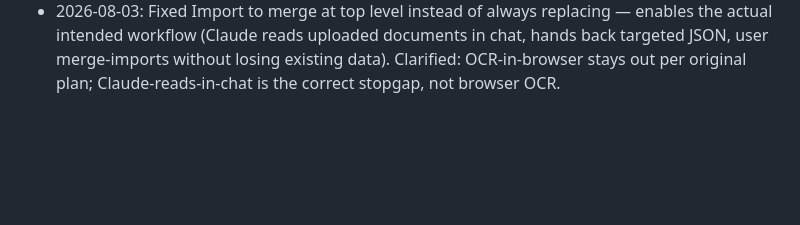
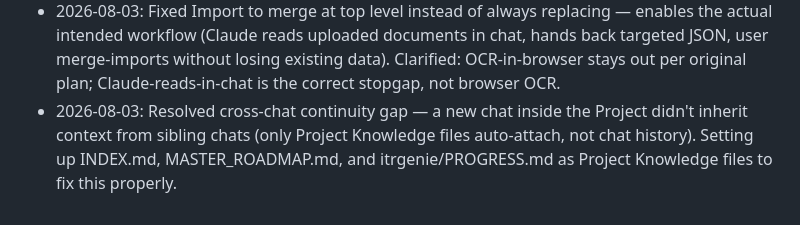
Before and after one commit to Sundaram31/Financial-OS, a Markdown page: MASTER_ROADMAP.md, the part around the change. GitHub-like rendering; blank space fills up the shorter version.

Commit message:
Note continuity-gap resolution: Project Knowledge setup

```diff
--- a/MASTER_ROADMAP.md
+++ b/MASTER_ROADMAP.md
@@ -60,3 +60,4 @@ A full personal financial system covers 8 pillars. Mapping yours against them:
 - 2026-08-03: Built Goals module (/goals/) — per-goal target/date, tagged investments, monthly contribution, on-track projection. Added CSV/TXT file-upload as second input mode to ITRGenie's Prior Years module and Net Worth Dashboard's category cards (reuses existing paste-parser, no new dependency). Data source question (Yahoo/NSE/Google) researched: all CORS-blocked from browser, Twelve Data-style dedicated API remains the only viable client-side option.
 - 2026-08-03: Added AIS Auto-Import module (CSV parsing, keyword classification, review-before-commit) — 27th module. Reworked Prior Years to use structured dropdowns/date-pickers instead of paste-first, per direct user feedback that typing was difficult on mobile.
 - 2026-08-03: Fixed Import to merge at top level instead of always replacing — enables the actual intended workflow (Claude reads uploaded documents in chat, hands back targeted JSON, user merge-imports without losing existing data). Clarified: OCR-in-browser stays out per original plan; Claude-reads-in-chat is the correct stopgap, not browser OCR.
+- 2026-08-03: Resolved cross-chat continuity gap — a new chat inside the Project didn't inherit context from sibling chats (only Project Knowledge files auto-attach, not chat history). Setting up INDEX.md, MASTER_ROADMAP.md, and itrgenie/PROGRESS.md as Project Knowledge files to fix this properly.
```
